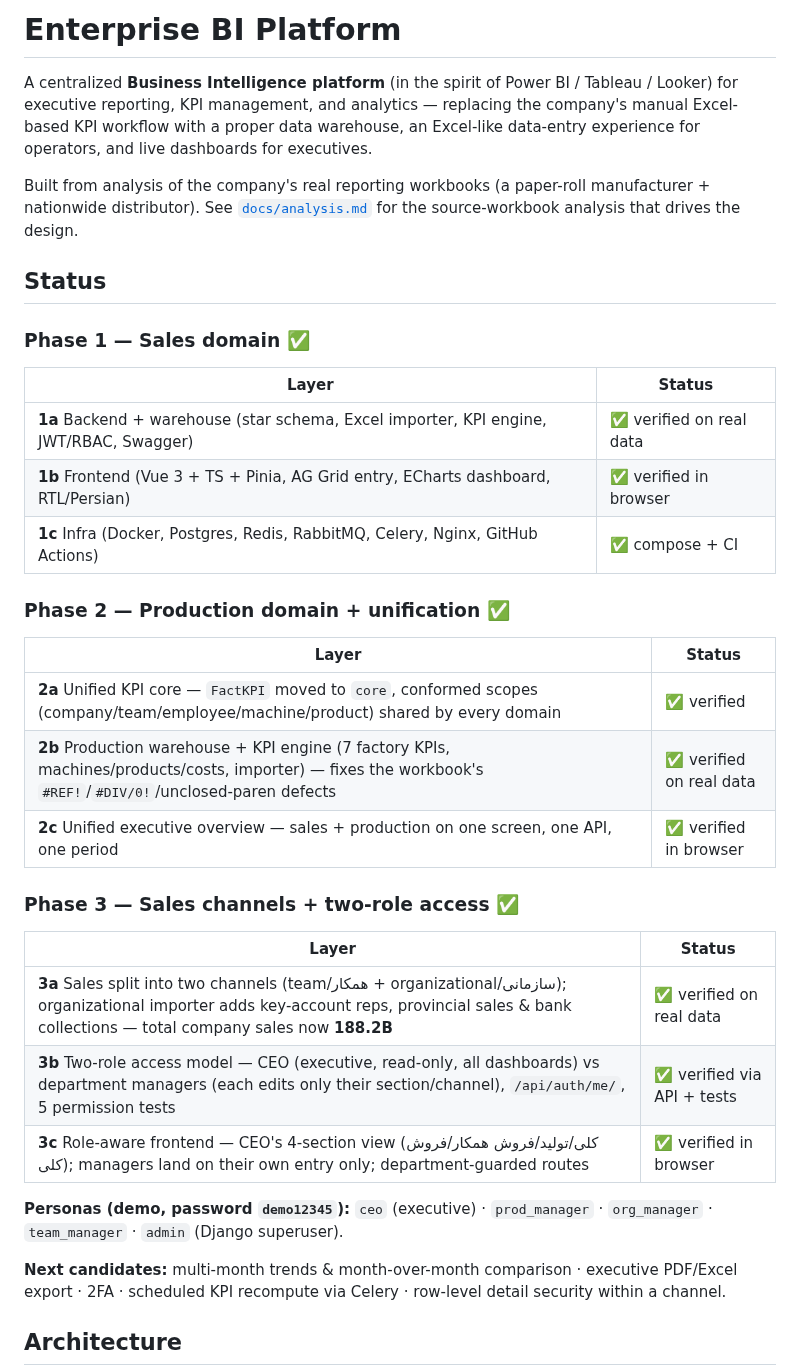
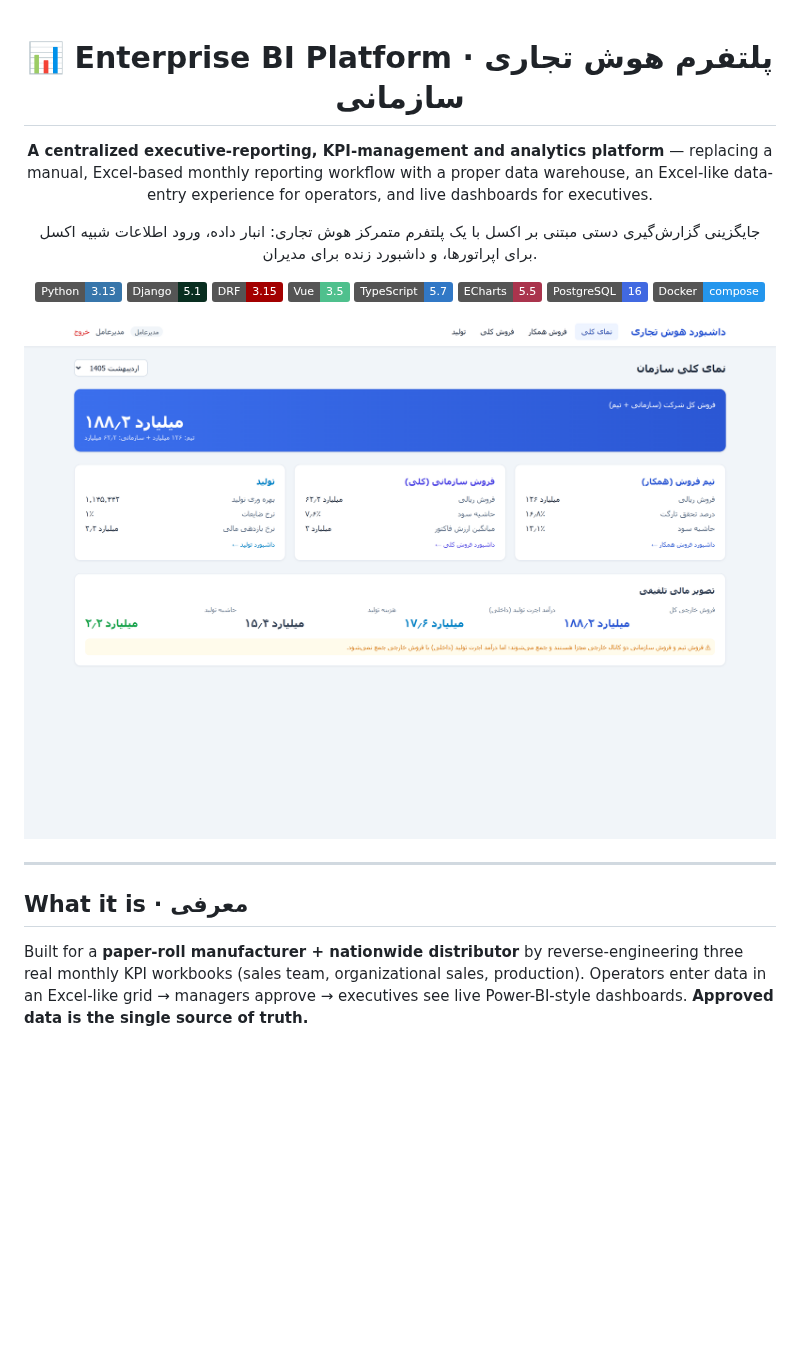
Before and after one commit to Fazelhf/bi-platform, a Markdown page: README.md, the part around one of its changes. Drawn GitHub-style; pictures changed too: docs/screenshots/01-overview.png (added); badges without logos; blank space fills up the shorter version.

```diff
--- a/README.md
+++ b/README.md
@@ -1,45 +1,32 @@
-# Enterprise BI Platform
+<div align="center">
 
-A centralized **Business Intelligence platform** (in the spirit of Power BI /
-Tableau / Looker) for executive reporting, KPI management, and analytics —
-replacing the company's manual Excel-based KPI workflow with a proper data
-warehouse, an Excel-like data-entry experience for operators, and live
-dashboards for executives.
+# 📊 Enterprise BI Platform · پلتفرم هوش تجاری سازمانی
 
-Built from analysis of the company's real reporting workbooks (a paper-roll
-manufacturer + nationwide distributor). See
-[`docs/analysis.md`](docs/analysis.md) for the source-workbook analysis that
-drives the design.
+**A centralized executive-reporting, KPI-management and analytics platform** — replacing a
+manual, Excel-based monthly reporting workflow with a proper data warehouse, an Excel-like
+data-entry experience for operators, and live dashboards for executives.
 
-## Status
+جایگزینی گزارش‌گیری دستی مبتنی بر اکسل با یک پلتفرم متمرکز هوش تجاری: انبار داده، ورود اطلاعات شبیه اکسل برای اپراتورها، و داشبورد زنده برای مدیران.
 
-### Phase 1 — Sales domain ✅
-| Layer | Status |
-|-------|--------|
-| **1a** Backend + warehouse (star schema, Excel importer, KPI engine, JWT/RBAC, Swagger) | ✅ verified on real data |
-| **1b** Frontend (Vue 3 + TS + Pinia, AG Grid entry, ECharts dashboard, RTL/Persian) | ✅ verified in browser |
-| **1c** Infra (Docker, Postgres, Redis, RabbitMQ, Celery, Nginx, GitHub Actions) | ✅ compose + CI |
+![Python](https://img.shields.io/badge/Python-3.13-3776AB?logo=python&logoColor=white)
+![Django](https://img.shields.io/badge/Django-5.1-092E20?logo=django&logoColor=white)
+![DRF](https://img.shields.io/badge/DRF-3.15-A30000?logo=django&logoColor=white)
+![Vue](https://img.shields.io/badge/Vue-3.5-4FC08D?logo=vuedotjs&logoColor=white)
+![TypeScript](https://img.shields.io/badge/TypeScript-5.7-3178C6?logo=typescript&logoColor=white)
+![ECharts](https://img.shields.io/badge/ECharts-5.5-AA344D?logo=apacheecharts&logoColor=white)
+![PostgreSQL](https://img.shields.io/badge/PostgreSQL-16-4169E1?logo=postgresql&logoColor=white)
+![Docker](https://img.shields.io/badge/Docker-compose-2496ED?logo=docker&logoColor=white)
 
-### Phase 2 — Production domain + unification ✅
-| Layer | Status |
-|-------|--------|
-| **2a** Unified KPI core — `FactKPI` moved to `core`, conformed scopes (company/team/employee/machine/product) shared by every domain | ✅ verified |
-| **2b** Production warehouse + KPI engine (7 factory KPIs, machines/products/costs, importer) — fixes the workbook's `#REF!`/`#DIV/0!`/unclosed-paren defects | ✅ verified on real data |
-| **2c** Unified executive overview — sales + production on one screen, one API, one period | ✅ verified in browser |
+</div>
 
-### Phase 3 — Sales channels + two-role access ✅
-| Layer | Status |
-|-------|--------|
-| **3a** Sales split into two channels (team/همکار + organizational/سازمانی); organizational importer adds key-account reps, provincial sales & bank collections — total company sales now **188.2B** | ✅ verified on real data |
-| **3b** Two-role access model — CEO (executive, read-only, all dashboards) vs department managers (each edits only their section/channel), `/api/auth/me/`, 5 permission tests | ✅ verified via API + tests |
-| **3c** Role-aware frontend — CEO's 4-section view (کلی/تولید/فروش همکار/فروش کلی); managers land on their own entry only; department-guarded routes | ✅ verified in browser |
+![Executive overview](docs/screenshots/01-overview.png)
 
-**Personas (demo, password `demo12345`):** `ceo` (executive) · `prod_manager` ·
-`org_manager` · `team_manager` · `admin` (Django superuser).
+---
 
-**Next candidates:** multi-month trends & month-over-month comparison · executive
-PDF/Excel export · 2FA · scheduled KPI recompute via Celery · row-level detail
-security within a channel.
+## What it is · معرفی
 
-## Architecture
+Built for a **paper-roll manufacturer + nationwide distributor** by reverse-engineering
+three real monthly KPI workbooks (sales team, organizational sales, production). Operators
+enter data in an Excel-like grid → managers approve → executives see live Power-BI-style
+dashboards. **Approved data is the single source of truth.**
 
```
Also changed, not shown: other parts of README.md (+131 -38 lines), docs/screenshots/02-production.png (added), docs/screenshots/03-sales-team.png (added), docs/screenshots/04-sales-org.png (added), docs/screenshots/05-entry-grid.png (added).
